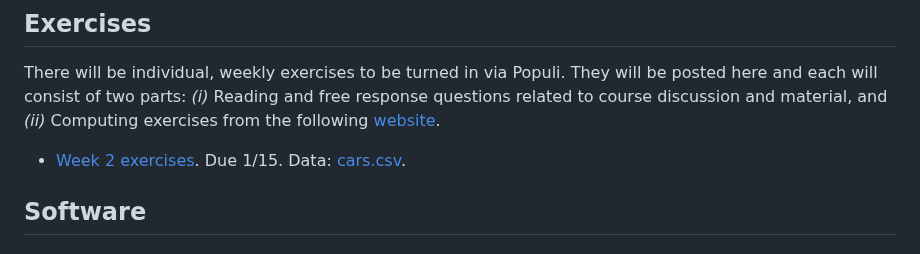
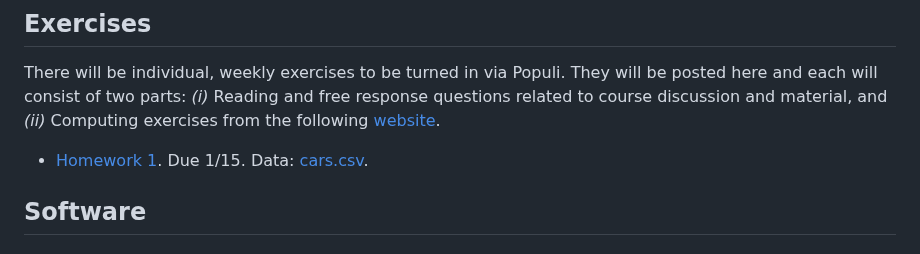
Before and after one commit to dpuelz/Quantitative-Reasoning-II, a Markdown page: README.md, the part around the change. Drawn GitHub-style.

```diff
--- a/README.md
+++ b/README.md
@@ -14,7 +14,7 @@ Instructor:
 
 There will be individual, weekly exercises to be turned in via Populi.  They will be posted here and each will consist of two parts: *(i)* Reading and free response questions related to course discussion and material, and *(ii)* Computing exercises from the following [website](https://dtkaplan.github.io/QR2-computing/).
 
-- [Week 2 exercises](exercises/HW1.pdf). Due 1/15. Data: [cars.csv](data/cars.csv).
+- [Homework 1](exercises/HW1.pdf). Due 1/15. Data: [cars.csv](data/cars.csv).
 
 ## Software
 
```
